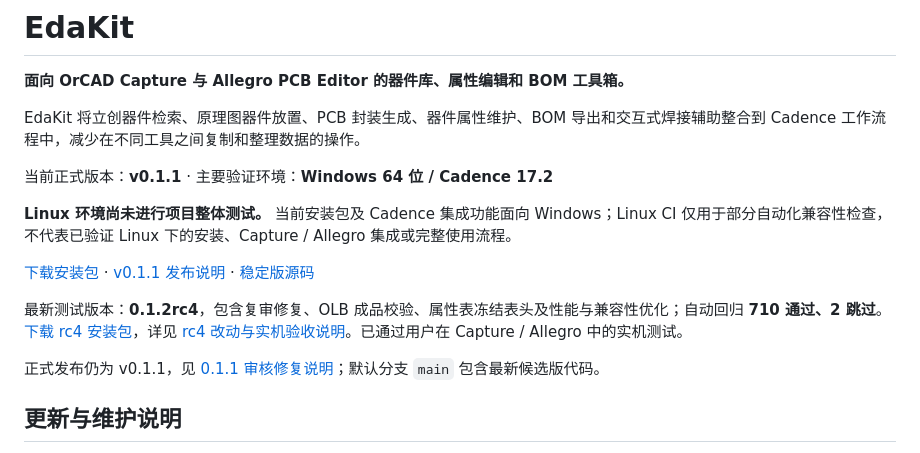
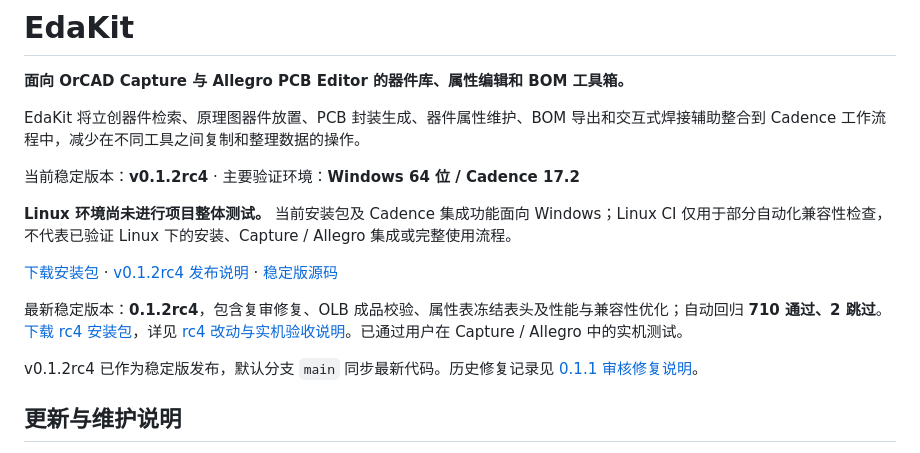
Before and after one commit to Yuluoqianmo/EdaKit, a Markdown page: README.md, the part around one of its changes. GitHub-like rendering.

Commit message:
docs: identify tested rc4 as stable release

```diff
--- a/README.md
+++ b/README.md
@@ -4,15 +4,15 @@
 
 EdaKit 将立创器件检索、原理图器件放置、PCB 封装生成、器件属性维护、BOM 导出和交互式焊接辅助整合到 Cadence 工作流程中，减少在不同工具之间复制和整理数据的操作。
 
-当前正式版本：**v0.1.1** · 主要验证环境：**Windows 64 位 / Cadence 17.2**
+当前稳定版本：**v0.1.2rc4** · 主要验证环境：**Windows 64 位 / Cadence 17.2**
 
 **Linux 环境尚未进行项目整体测试。** 当前安装包及 Cadence 集成功能面向 Windows；Linux CI 仅用于部分自动化兼容性检查，不代表已验证 Linux 下的安装、Capture / Allegro 集成或完整使用流程。
 
-[下载安装包](https://github.com/Yuluoqianmo/EdaKit/releases/latest) · [v0.1.1 发布说明](https://github.com/Yuluoqianmo/EdaKit/releases/tag/v0.1.1) · [稳定版源码](https://github.com/Yuluoqianmo/EdaKit/tree/v0.1.1)
+[下载安装包](https://github.com/Yuluoqianmo/EdaKit/releases/latest) · [v0.1.2rc4 发布说明](https://github.com/Yuluoqianmo/EdaKit/releases/tag/v0.1.2rc4) · [稳定版源码](https://github.com/Yuluoqianmo/EdaKit/tree/v0.1.2rc4)
 
-最新测试版本：**0.1.2rc4**，包含复审修复、OLB 成品校验、属性表冻结表头及性能与兼容性优化；自动回归 **710 通过、2 跳过**。[下载 rc4 安装包](https://github.com/Yuluoqianmo/EdaKit/releases/download/v0.1.2rc4/EdaKit-0.1.2rc4-Setup.exe)，详见 [rc4 改动与实机验收说明](docs/优化实施与验收-0.1.2rc4.md)。已通过用户在 Capture / Allegro 中的实机测试。
+最新稳定版本：**0.1.2rc4**，包含复审修复、OLB 成品校验、属性表冻结表头及性能与兼容性优化；自动回归 **710 通过、2 跳过**。[下载 rc4 安装包](https://github.com/Yuluoqianmo/EdaKit/releases/download/v0.1.2rc4/EdaKit-0.1.2rc4-Setup.exe)，详见 [rc4 改动与实机验收说明](docs/优化实施与验收-0.1.2rc4.md)。已通过用户在 Capture / Allegro 中的实机测试。
 
-正式发布仍为 v0.1.1，见 [0.1.1 审核修复说明](docs/发布说明-v0.1.1.md)；默认分支 `main` 包含最新候选版代码。
+v0.1.2rc4 已作为稳定版发布，默认分支 `main` 同步最新代码。历史修复记录见 [0.1.1 审核修复说明](docs/发布说明-v0.1.1.md)。
 
 ## 更新与维护说明
 
```
Also changed, not shown: other parts of README.md (+1 -1 lines).
